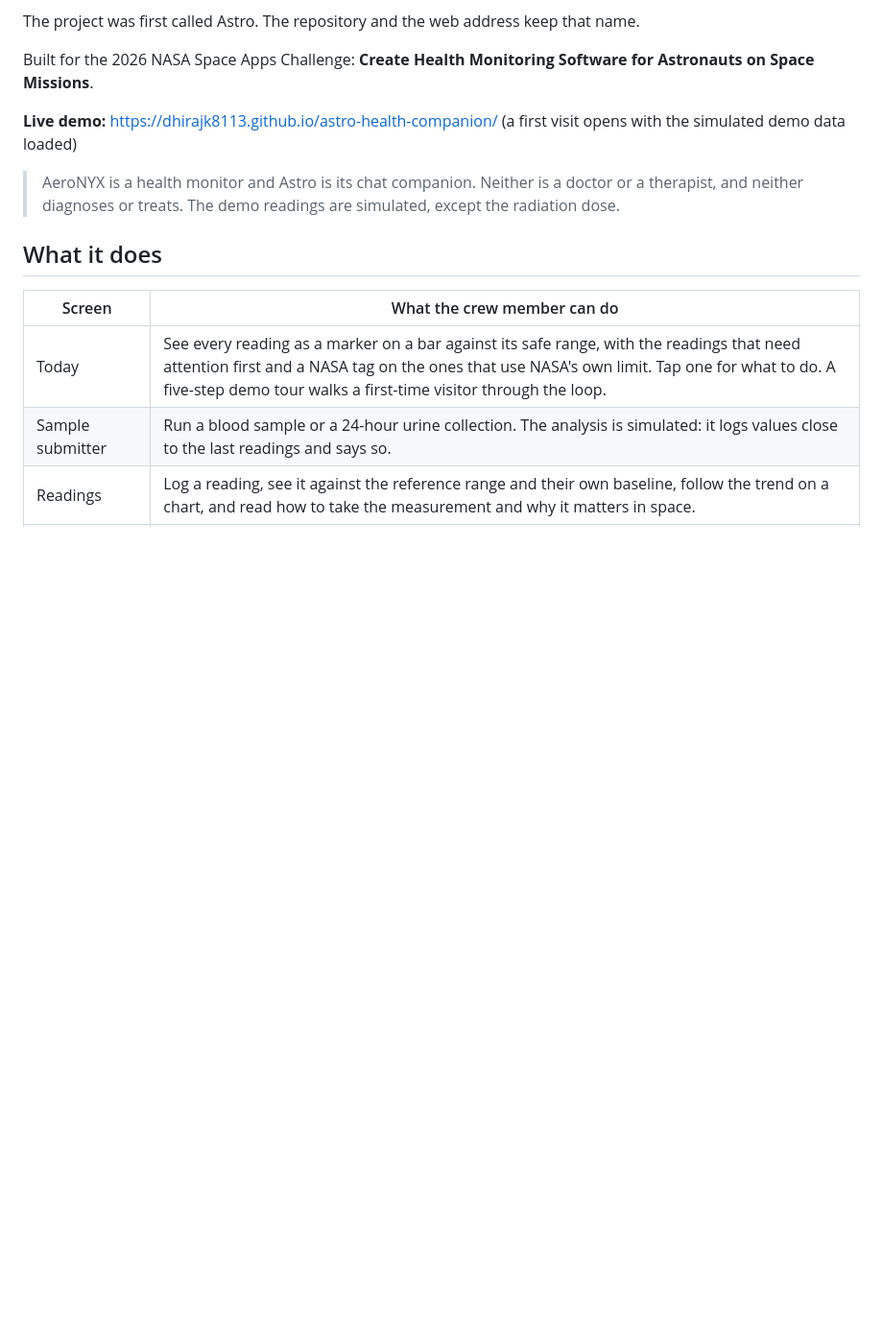
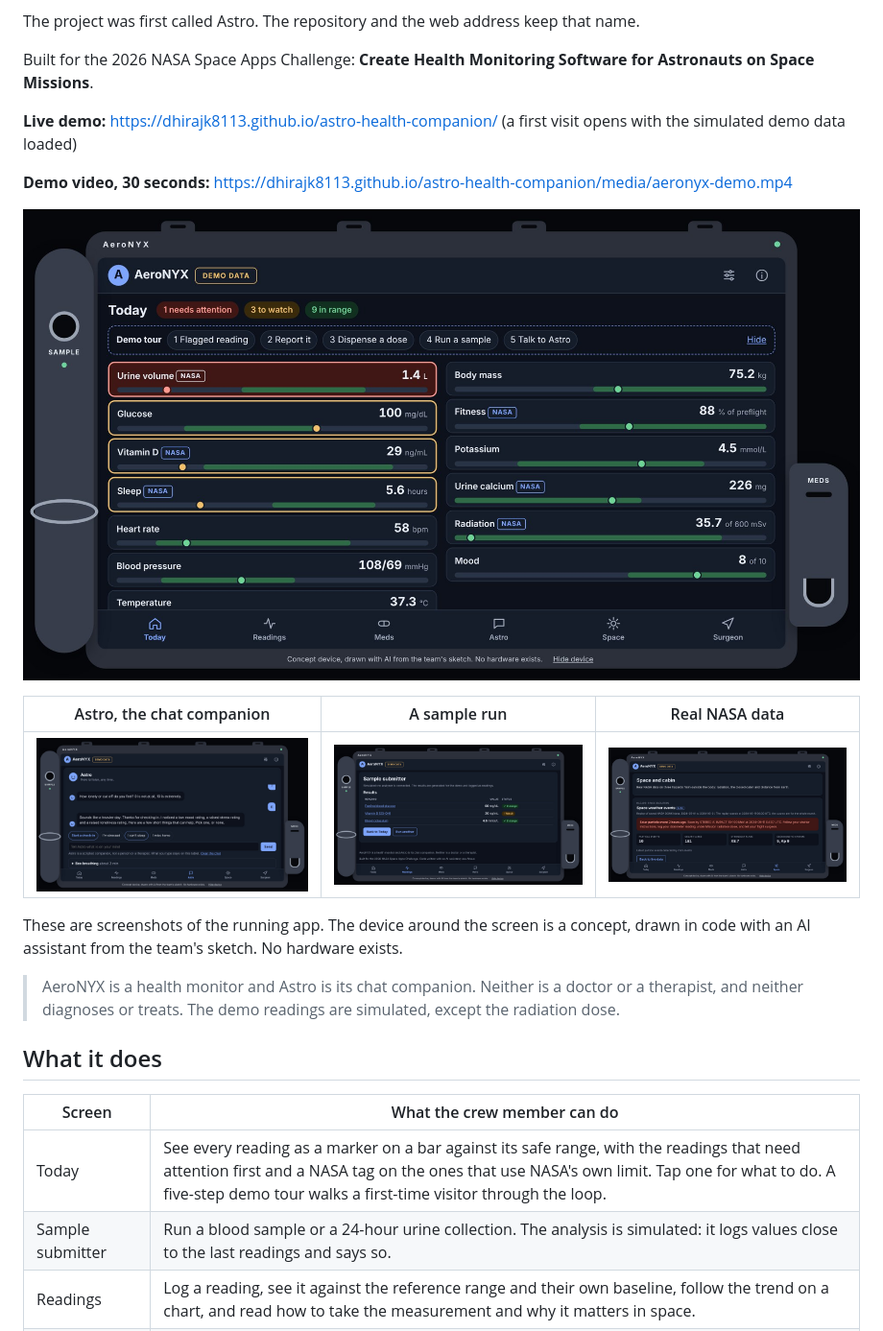
Before and after one commit to dhirajk8113/astro-health-companion, a Markdown page: README.md, the part around one of its changes. Shown at 96% size. Drawn GitHub-style; pictures changed too: media/astro.jpg (added), media/home.jpg (added), media/sample.jpg (added); blank space fills up the shorter version.

```diff
--- a/README.md
+++ b/README.md
@@ -7,6 +7,16 @@ The project was first called Astro. The repository and the web address keep that
 Built for the 2026 NASA Space Apps Challenge: **Create Health Monitoring Software for Astronauts on Space Missions**.
 
 **Live demo:** https://dhirajk8113.github.io/astro-health-companion/ (a first visit opens with the simulated demo data loaded)
+
+**Demo video, 30 seconds:** https://dhirajk8113.github.io/astro-health-companion/media/aeronyx-demo.mp4
+
+![The AeroNYX home screen inside the concept device: one gauge per reading against its safe range](media/home.jpg)
+
+| Astro, the chat companion | A sample run | Real NASA data |
+| --- | --- | --- |
+| ![Astro answering a check-in](media/astro.jpg) | ![Results of a simulated blood sample](media/sample.jpg) | ![The Space screen replaying the May 2024 solar storm](media/space.jpg) |
+
+These are screenshots of the running app. The device around the screen is a concept, drawn in code with an AI assistant from the team's sketch. No hardware exists.
 
 > AeroNYX is a health monitor and Astro is its chat companion. Neither is a doctor or a therapist, and neither diagnoses or treats. The demo readings are simulated, except the radiation dose.
 
```
Also changed, not shown: other parts of README.md (+22 -0 lines), AI-USE.md (+3 -1 lines), 2 other files.
